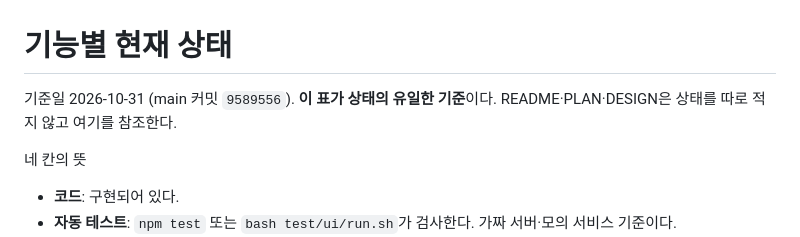
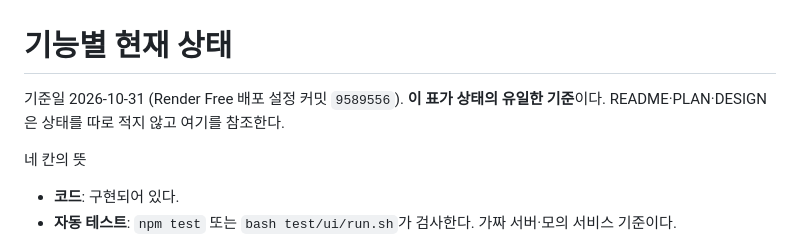
Before and after one commit to jdjdjehejehejd-bot/AI-chatroom, a Markdown page: docs/STATUS.md, the part around the change. Rendered like a GitHub page.

Commit message:
docs: clarify deployed commit reference

```diff
--- a/docs/STATUS.md
+++ b/docs/STATUS.md
@@ -1,6 +1,6 @@
 # 기능별 현재 상태
 
-기준일 2026-10-31 (main 커밋 `9589556`). **이 표가 상태의 유일한 기준**이다. README·PLAN·DESIGN은 상태를 따로 적지 않고 여기를 참조한다.
+기준일 2026-10-31 (Render Free 배포 설정 커밋 `9589556`). **이 표가 상태의 유일한 기준**이다. README·PLAN·DESIGN은 상태를 따로 적지 않고 여기를 참조한다.
 
 네 칸의 뜻
 - **코드**: 구현되어 있다.
```
